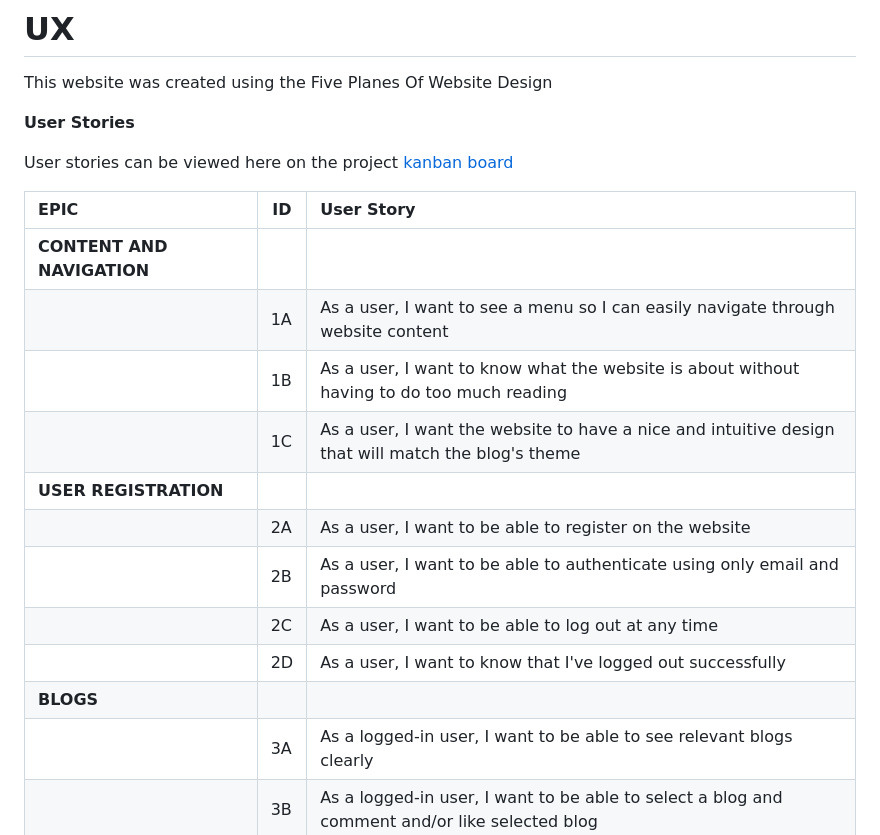
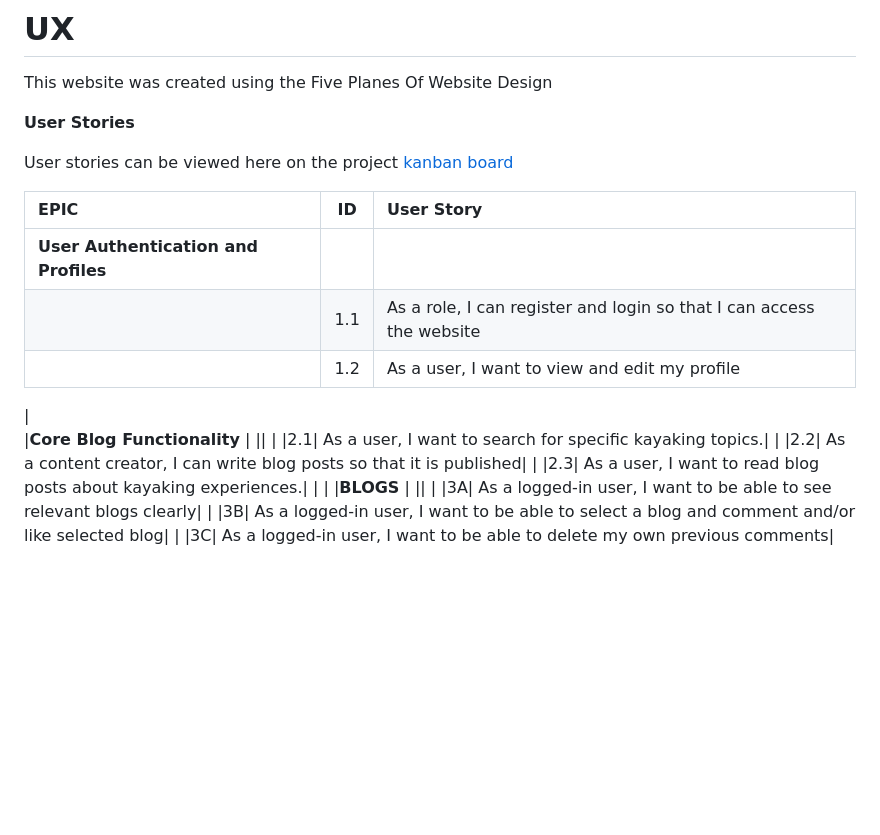
Before and after one commit to Marceillo/kayak-blog-pp4, a Markdown page: README.md, the part around the change. Drawn GitHub-style; blank space fills up the shorter version.

Commit message:
Update readme UX section with text

```diff
--- a/README.md
+++ b/README.md
@@ -76,15 +76,15 @@ User stories can be viewed here on the project [kanban board ](https://github.co
 
 |   EPIC                                |ID|                                User Story                                                   |
 | :-------------------------------------|--|:------------------------------------------------------------------------------------------- |
-|**CONTENT AND NAVIGATION**             |  ||
-|                                       |1A| As a user, I want to see a menu so I can easily navigate through website content |
-|                                       |1B| As a user, I want to know what the website is about without having to do too much reading|
-|                                       |1C| As a user, I want the website to have a nice and intuitive design that will match the blog's theme|
-|**USER REGISTRATION**                  |  ||
-|                                       |2A| As a user, I want to be able to register on the website|
-|                                       |2B| As a user, I want to be able to authenticate using only email and password|
-|                                       |2C| As a user, I want to be able to log out at any time|
-|                                       |2D| As a user, I want to know that I've logged out successfully|
+|**User Authentication and Profiles**             |  ||
+|                                       |1.1| As a role, I can register and login so that I can access the website|
+|                                       |1.2| As a user, I want to view and edit my profile|
+|
+|**Core Blog Functionality**                  |  ||
+|                                       |2.1| As a user, I want to search for specific kayaking topics.|
+|                                       |2.2| As a content creator, I can write blog posts so that it is published|
+|                                       |2.3| As a user, I want to read blog posts about kayaking experiences.|
+|                                       |
 |**BLOGS**                              |  ||
 |                                       |3A| As a logged-in user, I want to be able to see relevant blogs clearly|
 |                                       |3B| As a logged-in user, I want to be able to select a blog and comment and/or like selected blog|
```
